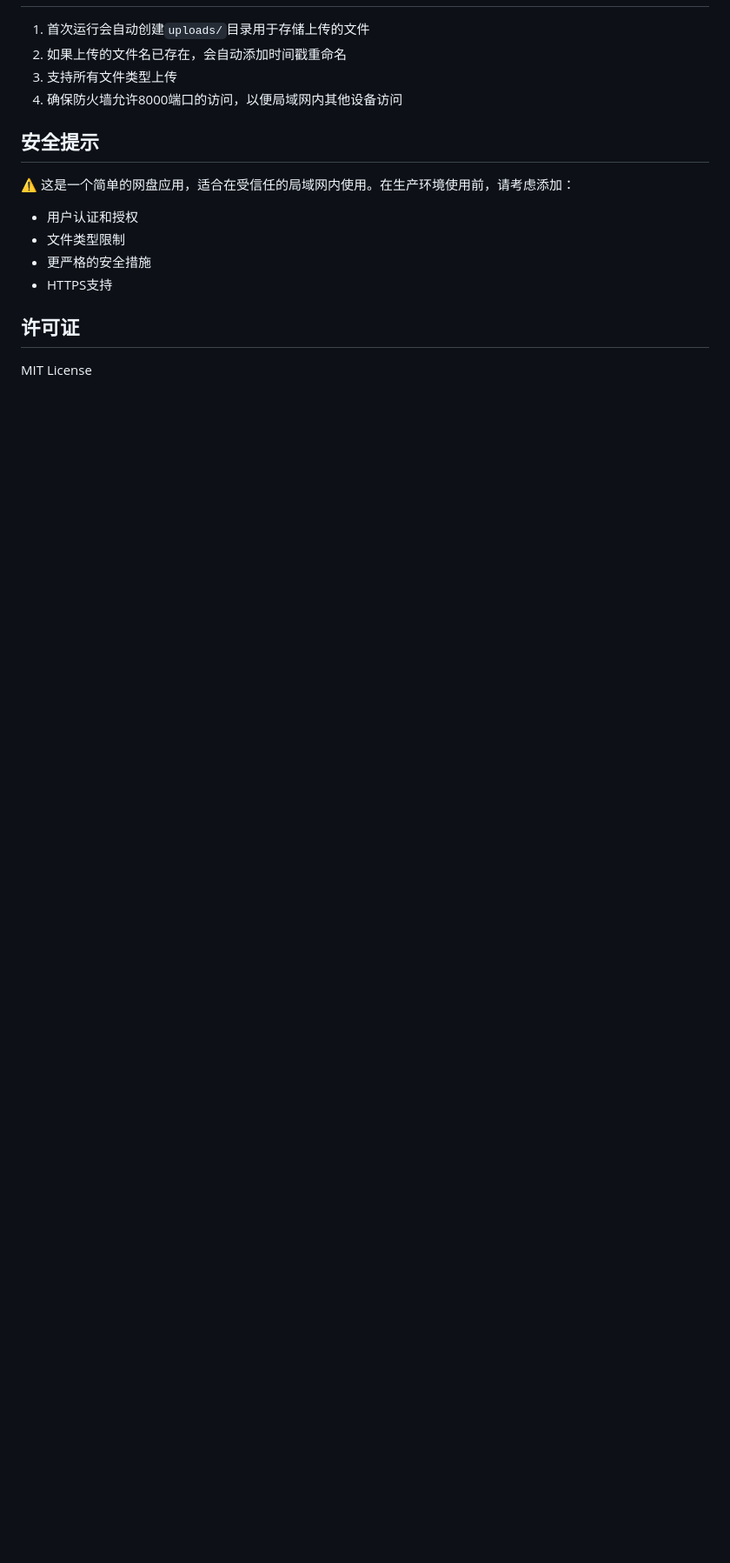
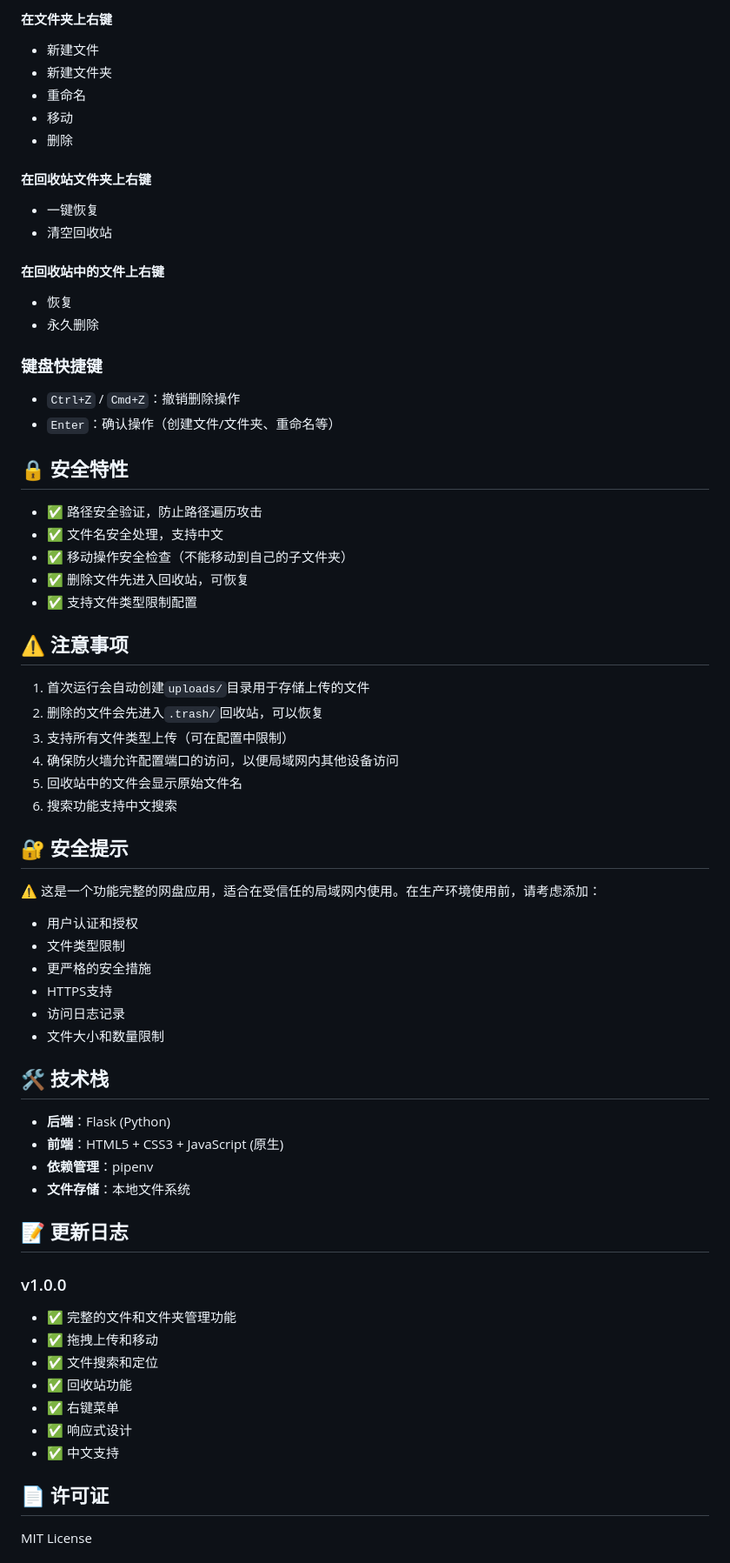
Before and after one commit to zhipengge/clouddisk, a Markdown page: README.md, the part around one of its changes. Shown at 87% size. GitHub-like rendering; blank space fills up the shorter version.

```diff
--- a/README.md
+++ b/README.md
@@ -102,17 +210,69 @@ clouddisk/
+#### 在文件夹上右键
+- 新建文件
+- 新建文件夹
+- 重命名
+- 移动
+- 删除
+
+#### 在回收站文件夹上右键
+- 一键恢复
+- 清空回收站
+
+#### 在回收站中的文件上右键
+- 恢复
+- 永久删除
+
+### 键盘快捷键
+
+- `Ctrl+Z` / `Cmd+Z`：撤销删除操作
+- `Enter`：确认操作（创建文件/文件夹、重命名等）
+
+## 🔒 安全特性
+
+- ✅ 路径安全验证，防止路径遍历攻击
+- ✅ 文件名安全处理，支持中文
+- ✅ 移动操作安全检查（不能移动到自己的子文件夹）
+- ✅ 删除文件先进入回收站，可恢复
+- ✅ 支持文件类型限制配置
+
+## ⚠️ 注意事项
 
 1. 首次运行会自动创建`uploads/`目录用于存储上传的文件
-2. 如果上传的文件名已存在，会自动添加时间戳重命名
-3. 支持所有文件类型上传
-4. 确保防火墙允许8000端口的访问，以便局域网内其他设备访问
+2. 删除的文件会先进入`.trash/`回收站，可以恢复
+3. 支持所有文件类型上传（可在配置中限制）
+4. 确保防火墙允许配置端口的访问，以便局域网内其他设备访问
+5. 回收站中的文件会显示原始文件名
+6. 搜索功能支持中文搜索
 
-## 安全提示
+## 🔐 安全提示
 
-⚠️ 这是一个简单的网盘应用，适合在受信任的局域网内使用。在生产环境使用前，请考虑添加：
+⚠️ 这是一个功能完整的网盘应用，适合在受信任的局域网内使用。在生产环境使用前，请考虑添加：
+
 - 用户认证和授权
 - 文件类型限制
 - 更严格的安全措施
 - HTTPS支持
+- 访问日志记录
+- 文件大小和数量限制
 
-## 许可证
+## 🛠️ 技术栈
+
+- **后端**：Flask (Python)
+- **前端**：HTML5 + CSS3 + JavaScript (原生)
+- **依赖管理**：pipenv
+- **文件存储**：本地文件系统
+
+## 📝 更新日志
+
+### v1.0.0
+- ✅ 完整的文件和文件夹管理功能
+- ✅ 拖拽上传和移动
+- ✅ 文件搜索和定位
+- ✅ 回收站功能
+- ✅ 右键菜单
+- ✅ 响应式设计
+- ✅ 中文支持
+
+## 📄 许可证
 
 MIT License
```
Also changed, not shown: other parts of README.md (+144 -28 lines), static/image/demo.png (added), 3 other files.
